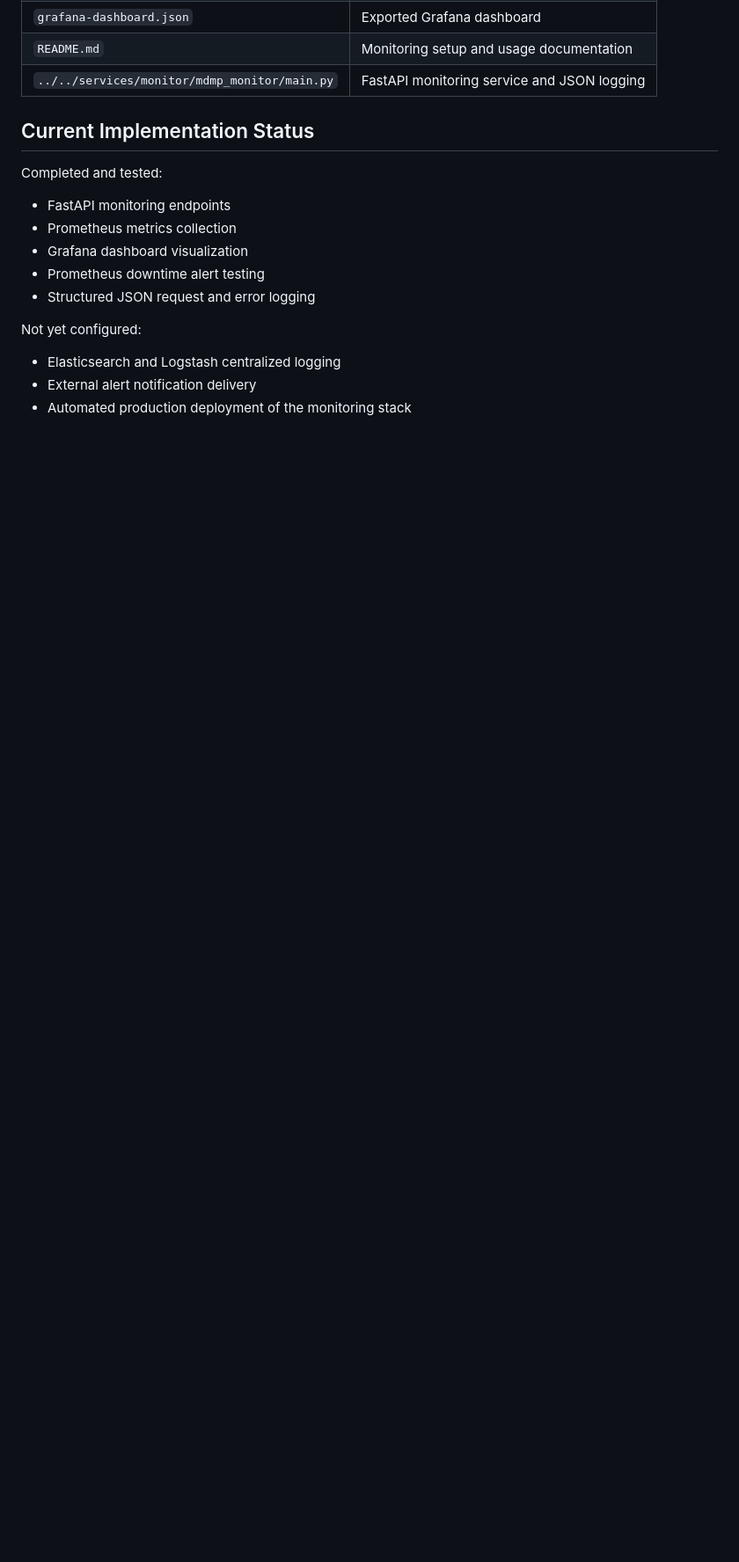
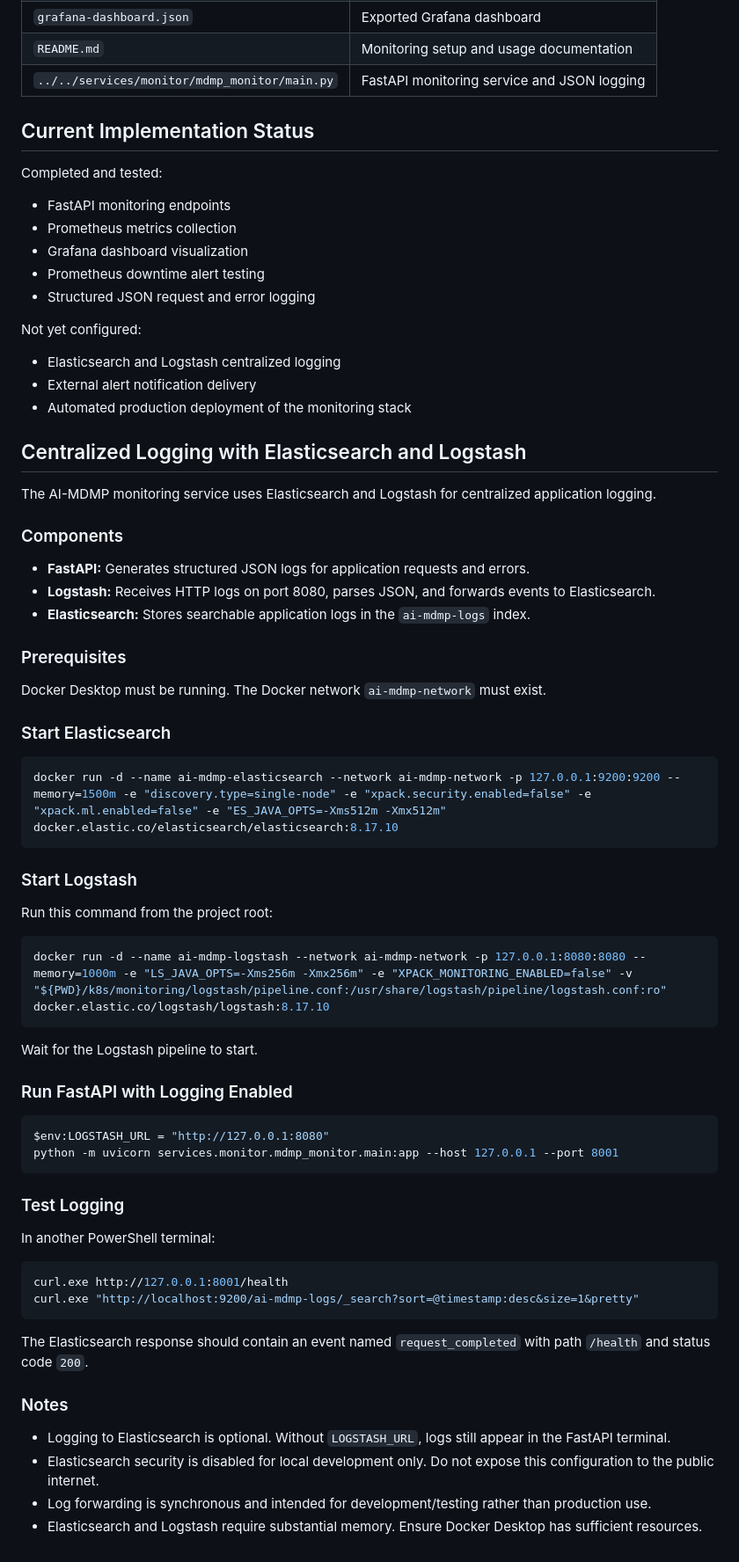
Before and after one commit to Kenzoh33/ai-mdmp, a Markdown page: k8s/monitoring/README.md, the part around the change. Shown at 88% size. Rendered like a GitHub page; blank space fills up the shorter version.

Commit message:
Document Elasticsearch and Logstash setup

````diff
--- a/k8s/monitoring/README.md
+++ b/k8s/monitoring/README.md
@@ -235,3 +235,58 @@ Not yet configured:
 - Elasticsearch and Logstash centralized logging
 - External alert notification delivery
 - Automated production deployment of the monitoring stack
+
+## Centralized Logging with Elasticsearch and Logstash
+
+The AI-MDMP monitoring service uses Elasticsearch and Logstash for centralized application logging.
+
+### Components
+
+- **FastAPI:** Generates structured JSON logs for application requests and errors.
+- **Logstash:** Receives HTTP logs on port 8080, parses JSON, and forwards events to Elasticsearch.
+- **Elasticsearch:** Stores searchable application logs in the `ai-mdmp-logs` index.
+
+### Prerequisites
+
+Docker Desktop must be running. The Docker network `ai-mdmp-network` must exist.
+
+### Start Elasticsearch
+
+```powershell
+docker run -d --name ai-mdmp-elasticsearch --network ai-mdmp-network -p 127.0.0.1:9200:9200 --memory=1500m -e "discovery.type=single-node" -e "xpack.security.enabled=false" -e "xpack.ml.enabled=false" -e "ES_JAVA_OPTS=-Xms512m -Xmx512m" docker.elastic.co/elasticsearch/elasticsearch:8.17.10
+```
+
+### Start Logstash
+
+Run this command from the project root:
+
+```powershell
+docker run -d --name ai-mdmp-logstash --network ai-mdmp-network -p 127.0.0.1:8080:8080 --memory=1000m -e "LS_JAVA_OPTS=-Xms256m -Xmx256m" -e "XPACK_MONITORING_ENABLED=false" -v "${PWD}/k8s/monitoring/logstash/pipeline.conf:/usr/share/logstash/pipeline/logstash.conf:ro" docker.elastic.co/logstash/logstash:8.17.10
+```
+
+Wait for the Logstash pipeline to start.
+
+### Run FastAPI with Logging Enabled
+
+```powershell
+$env:LOGSTASH_URL = "http://127.0.0.1:8080"
+python -m uvicorn services.monitor.mdmp_monitor.main:app --host 127.0.0.1 --port 8001
+```
+
+### Test Logging
+
+In another PowerShell terminal:
+
+```powershell
+curl.exe http://127.0.0.1:8001/health
+curl.exe "http://localhost:9200/ai-mdmp-logs/_search?sort=@timestamp:desc&size=1&pretty"
+```
+
+The Elasticsearch response should contain an event named `request_completed` with path `/health` and status code `200`.
+
+### Notes
+
+- Logging to Elasticsearch is optional. Without `LOGSTASH_URL`, logs still appear in the FastAPI terminal.
+- Elasticsearch security is disabled for local development only. Do not expose this configuration to the public internet.
+- Log forwarding is synchronous and intended for development/testing rather than production use.
+- Elasticsearch and Logstash require substantial memory. Ensure Docker Desktop has sufficient resources.
````
